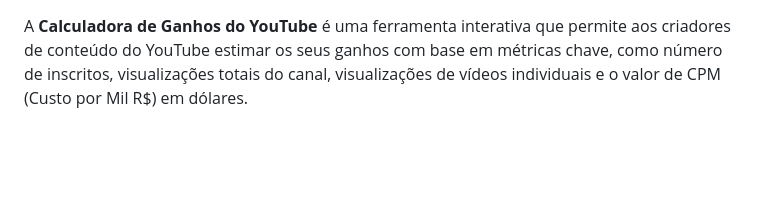
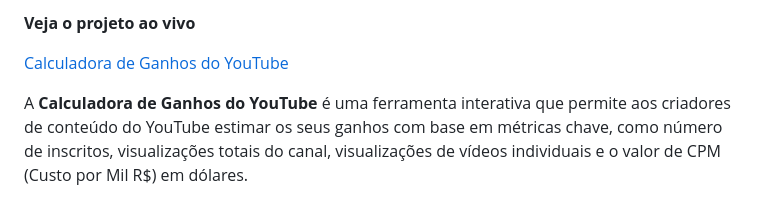
Before and after one commit to Ninja1375/Calculadora-de-ganhos-do-youtube, a Markdown page: README.md, the part around the change. Rendered like a GitHub page; blank space fills up the shorter version.

```diff
--- a/README.md
+++ b/README.md
@@ -1,3 +1,7 @@
+**Veja o projeto ao vivo**
+
+[Calculadora de Ganhos do YouTube](https://ninja1375.github.io/Calculadora-de-ganhos-do-youtube/)
+
 A **Calculadora de Ganhos do YouTube** é uma ferramenta interativa que permite aos criadores de conteúdo do YouTube estimar os seus ganhos com base em métricas chave, como número de inscritos, visualizações totais do canal, visualizações de vídeos individuais e o valor de CPM (Custo por Mil R$) em dólares.
 
 A calculadora é responsiva, adaptando-se a diferentes tamanhos de tela para que os usuários possam acessá-la e utilizá-la em qualquer dispositivo, incluindo desktops, tablets e smartphones.
```
